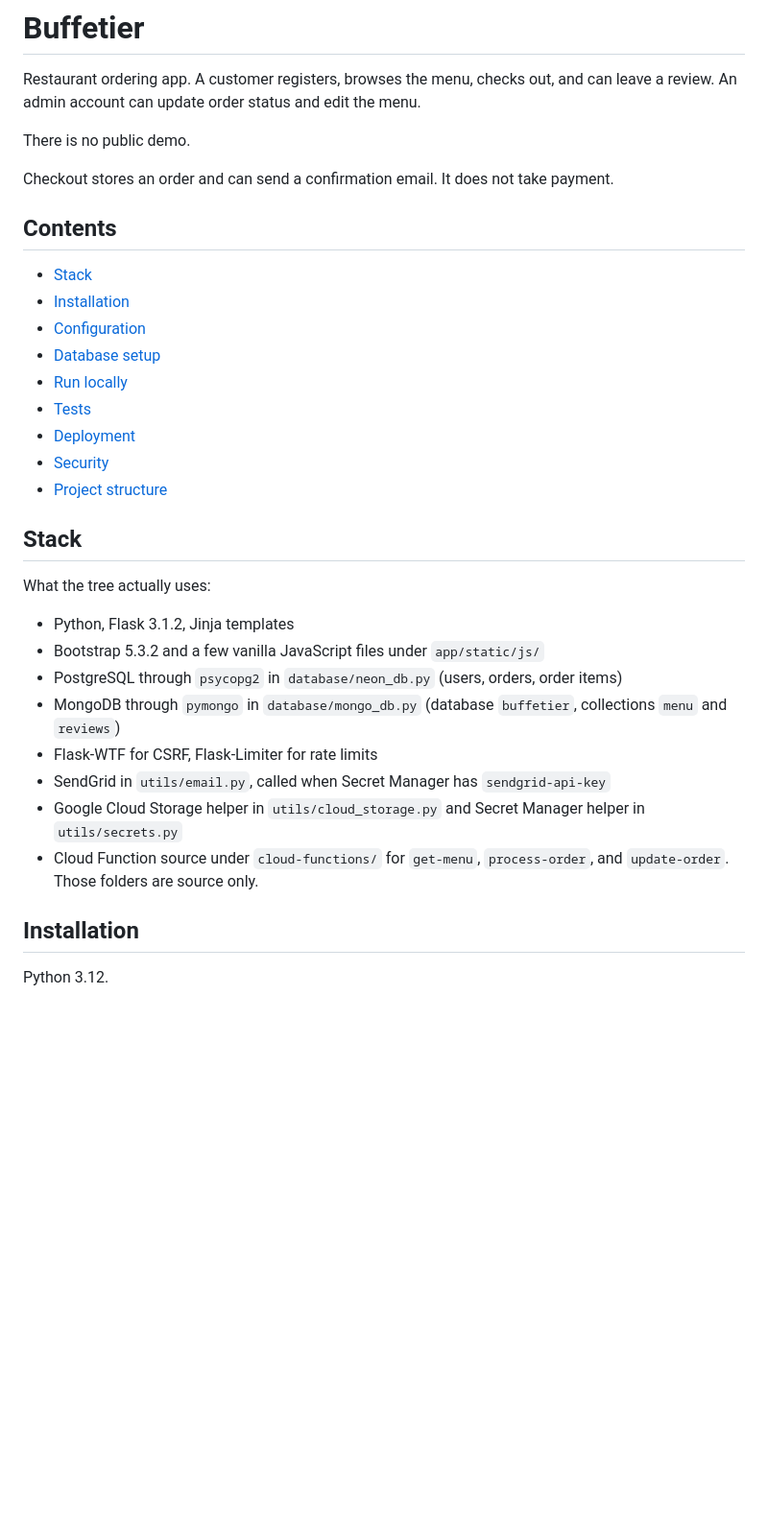
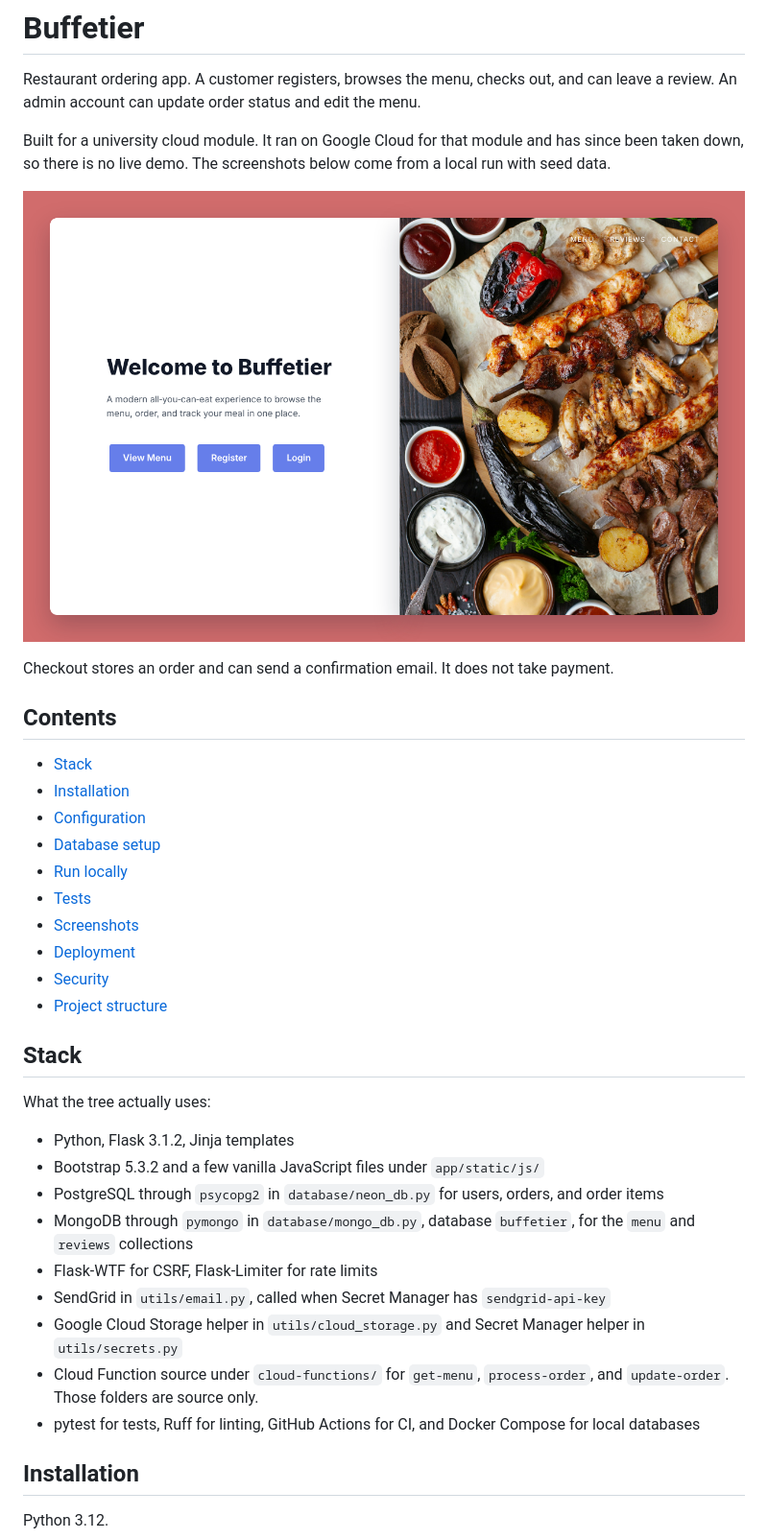
Before and after one commit to LSQDR/buffetier-v2, a Markdown page: README.md, the part around the change printed below. Shown: that part at 96% size. Drawn GitHub-style; pictures changed too: docs/screenshots/home.png (added); blank space fills up the shorter version.

```diff
--- a/README.md
+++ b/README.md
@@ -2,7 +2,9 @@
 
 Restaurant ordering app. A customer registers, browses the menu, checks out, and can leave a review. An admin account can update order status and edit the menu.
 
-There is no public demo.
+Built for a university cloud module. It ran on Google Cloud for that module and has since been taken down, so there is no live demo. The screenshots below come from a local run with seed data.
+
+![Menu page](docs/screenshots/home.png)
 
 Checkout stores an order and can send a confirmation email. It does not take payment.
 
@@ -14,6 +16,7 @@ Checkout stores an order and can send a confirmation email. It does not take pay
 - [Database setup](#database-setup)
 - [Run locally](#run-locally)
 - [Tests](#tests)
+- [Screenshots](#screenshots)
 - [Deployment](#deployment)
 - [Security](#security)
 - [Project structure](#project-structure)
@@ -24,12 +27,13 @@ What the tree actually uses:
 
 - Python, Flask 3.1.2, Jinja templates
 - Bootstrap 5.3.2 and a few vanilla JavaScript files under `app/static/js/`
-- PostgreSQL through `psycopg2` in `database/neon_db.py` (users, orders, order items)
-- MongoDB through `pymongo` in `database/mongo_db.py` (database `buffetier`, collections `menu` and `reviews`)
+- PostgreSQL through `psycopg2` in `database/neon_db.py` for users, orders, and order items
+- MongoDB through `pymongo` in `database/mongo_db.py`, database `buffetier`, for the `menu` and `reviews` collections
 - Flask-WTF for CSRF, Flask-Limiter for rate limits
 - SendGrid in `utils/email.py`, called when Secret Manager has `sendgrid-api-key`
 - Google Cloud Storage helper in `utils/cloud_storage.py` and Secret Manager helper in `utils/secrets.py`
 - Cloud Function source under `cloud-functions/` for `get-menu`, `process-order`, and `update-order`. Those folders are source only.
+- pytest for tests, Ruff for linting, GitHub Actions for CI, and Docker Compose for local databases
 
 ## Installation
 
```
Also changed, not shown: other parts of README.md (+67 -44 lines), docs/screenshots/admin-dashboard.png (added), docs/screenshots/cart.png (added), docs/screenshots/order-placed.png (added).
